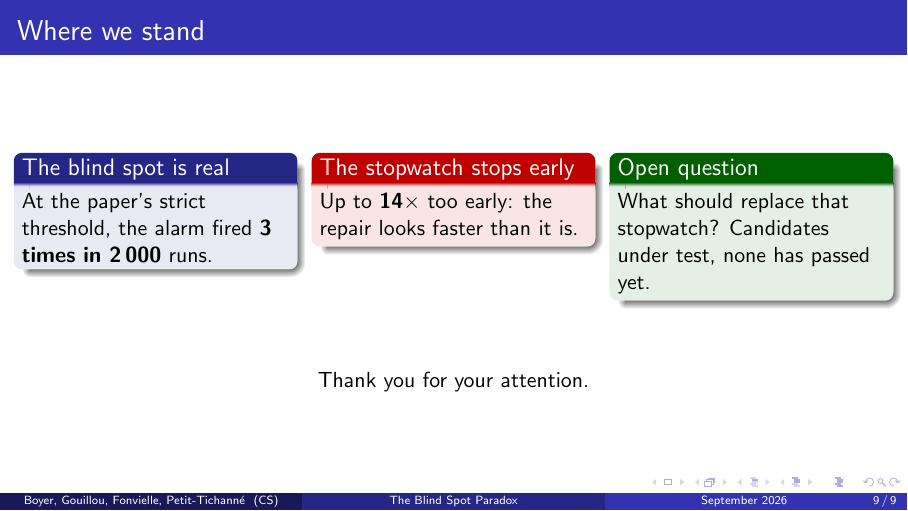
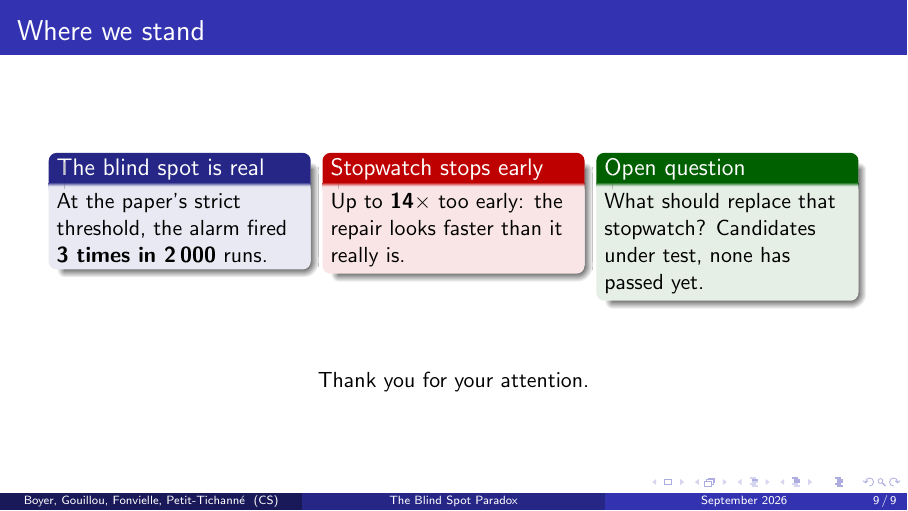
Before and after one commit to Boyeau/FMR-39, LaTeX slides (05_presentation/presentation_pitch_3min.tex): page 9 of 9. Compiled offline with pdfLaTeX.

Commit message:
Pitch : marges de texte a 1 cm (le contenu touchait le bord droit en plein ecran)
Sous Madrid en 16:9, la marge de texte par defaut n'est que de 10,95 pt
(3,9 mm) : figures en \textwidth, blocks et tableau arrivaient a 4 mm du bord
et semblaient deborder en plein ecran. Metropolis, pour lequel le pitch avait
ete concu, prevoyait des marges plus larges ; le passage a Madrid (5864380) a
herite des marges etroites sans qu'on le voie.

- \setbeamersize{text margin left=1cm, text margin right=1cm}. Mesure sur les
  9 slides rendues : au moins 11 mm de marge partout, sauf le cadre du titre et
  les blocks de la fin (7,6 mm, leur ombre deborde de 2 mm, symetriquement).
- Derniere slide : le texte plus etroit faisait passer un titre de block sur
  deux lignes. Titre raccourci en « Stopwatch stops early », phrase terminee
  par « faster than it really is. » (plus de mot seul en fin de block).
- README : une ligne sur les marges.

lualatex, deux passes : 9 pages, 0 erreur, 0 Overfull ; notes a jour.

```diff
--- a/05_presentation/presentation_pitch_3min.tex
+++ b/05_presentation/presentation_pitch_3min.tex
@@ -32,6 +32,10 @@
 \documentclass[aspectratio=169,11pt]{beamer}
 
 \usetheme{Madrid}
+% Marges de texte explicites : sous Madrid, en 16:9, la marge par defaut n'est
+% que de 10,95 pt (3,9 mm) ; figures en \textwidth, blocks et tableau venaient
+% alors a 4 mm du bord et semblaient deborder en plein ecran (11/09).
+\setbeamersize{text margin left=1cm, text margin right=1cm}
 \usepackage[english]{babel}
 \usepackage{amsmath,amssymb}
 \usepackage{graphicx}
@@ -229,9 +233,9 @@
       \end{block}
     \end{column}\hfill
     \begin{column}{0.31\textwidth}
-      \begin{alertblock}{The stopwatch stops early}
+      \begin{alertblock}{Stopwatch stops early}
         Up to \textbf{14$\times$} too early: the repair looks
-        faster than it is.
+        faster than it really is.
       \end{alertblock}
     \end{column}\hfill
     \begin{column}{0.31\textwidth}
```
Also changed, not shown: 05_presentation/README.md, 05_presentation/notes_conferencier.pdf, 05_presentation/presentation_pitch_3min.pdf.
